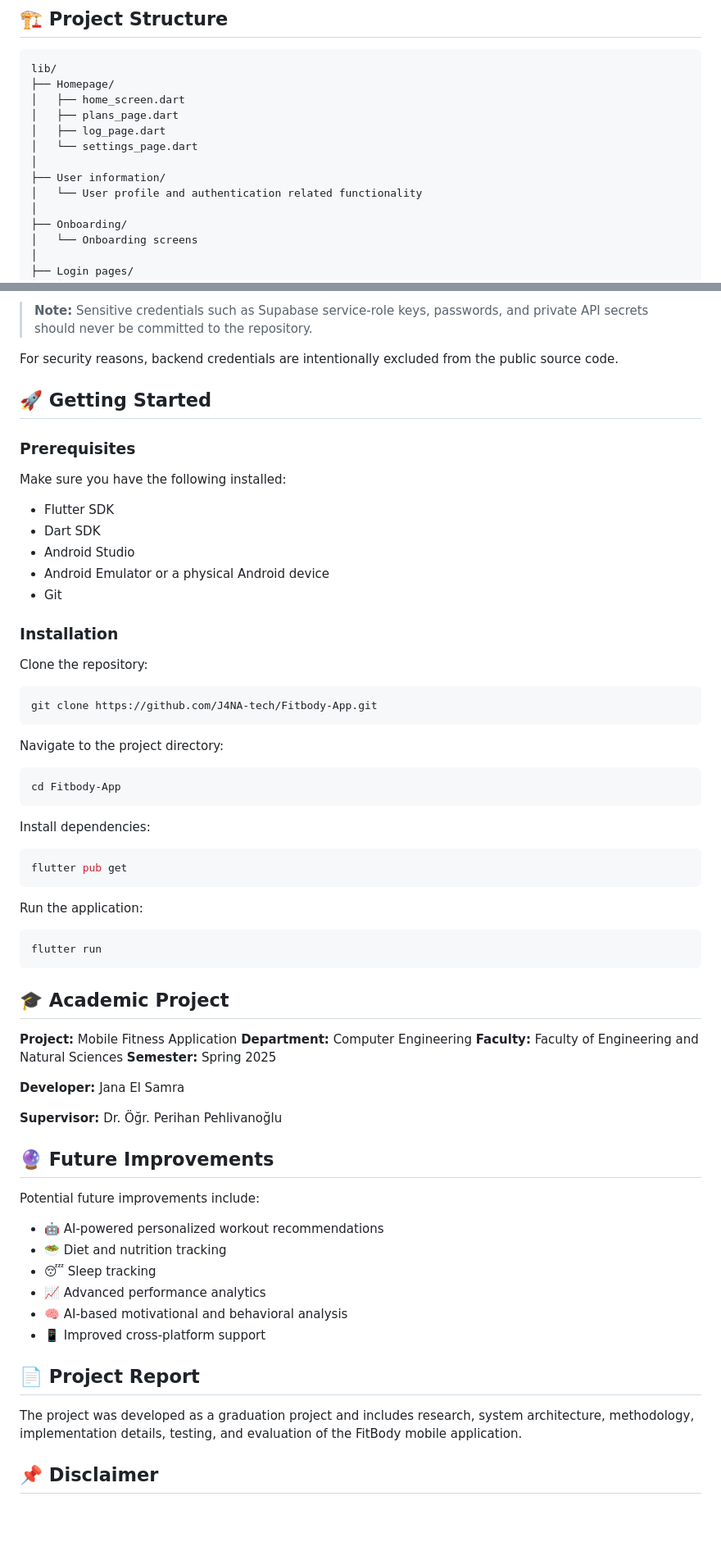
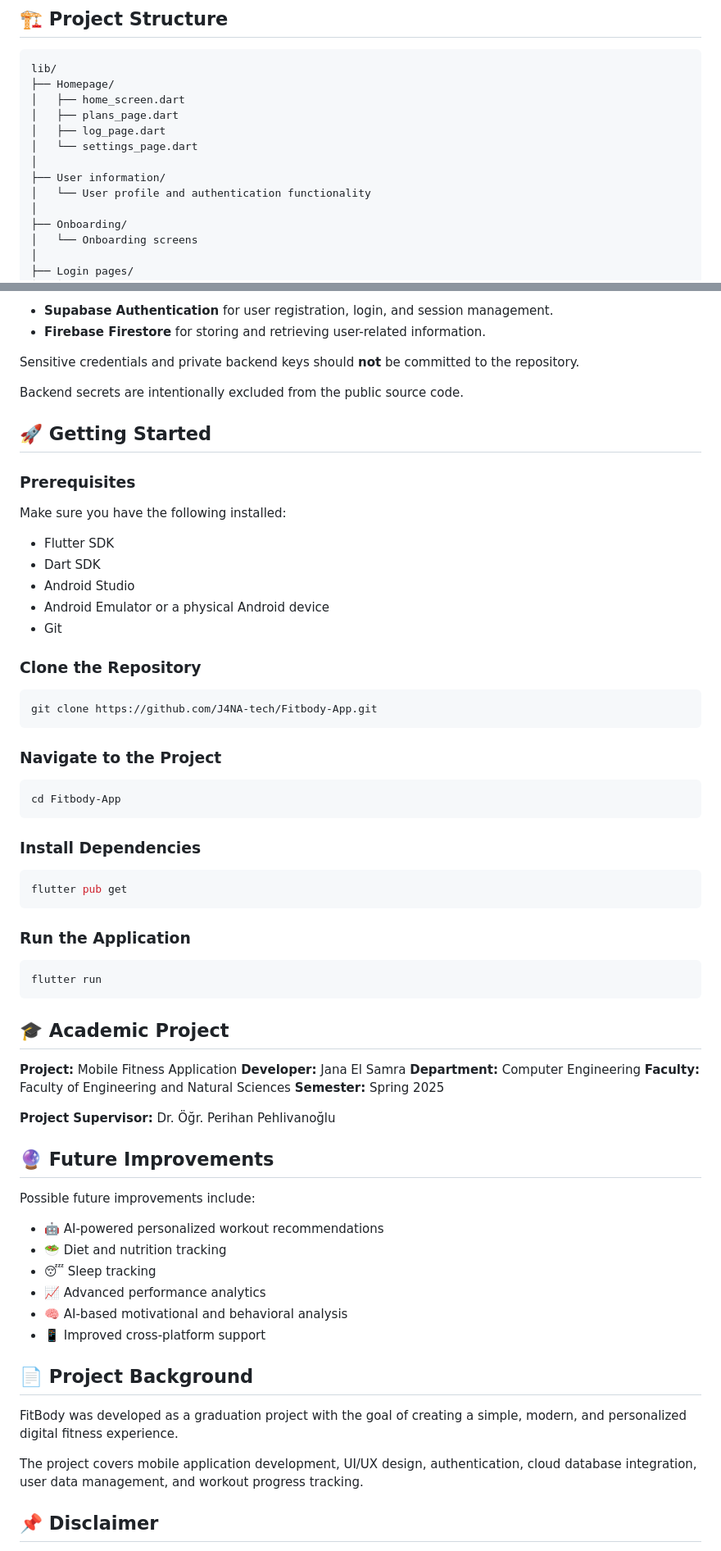
Before and after one commit to J4NA-tech/Fitbody-App, a Markdown page: README.md, 2 parts joined by grey strips. Shown at 82% size. Drawn GitHub-style; blank space fills up the shorter version.

````diff
--- a/README.md
+++ b/README.md
@@ -52,7 +128,7 @@ lib/
 │   └── settings_page.dart
 │
 ├── User information/
-│   └── User profile and authentication related functionality
+│   └── User profile and authentication functionality
 │
 ├── Onboarding/
 │   └── Onboarding screens
@@ -93,7 +145,10 @@ The application uses **Supabase Authentication** for user authentication and **F
 
-> **Note:** Sensitive credentials such as Supabase service-role keys, passwords, and private API secrets should never be committed to the repository.
+* **Supabase Authentication** for user registration, login, and session management.
+* **Firebase Firestore** for storing and retrieving user-related information.
 
-For security reasons, backend credentials are intentionally excluded from the public source code.
+Sensitive credentials and private backend keys should **not** be committed to the repository.
+
+Backend secrets are intentionally excluded from the public source code.
 
 ## 🚀 Getting Started
 
@@ -107,27 +162,25 @@ Make sure you have the following installed:
 * Android Emulator or a physical Android device
 * Git
 
-### Installation
-
-Clone the repository:
+### Clone the Repository
 
 ```bash
 git clone https://github.com/J4NA-tech/Fitbody-App.git
 ```
 
-Navigate to the project directory:
+### Navigate to the Project
 
 ```bash
 cd Fitbody-App
 ```
 
-Install dependencies:
+### Install Dependencies
 
 ```bash
 flutter pub get
 ```
 
-Run the application:
+### Run the Application
 
 ```bash
 flutter run
@@ -136,17 +189,16 @@ flutter run
 ## 🎓 Academic Project
 
 **Project:** Mobile Fitness Application
+**Developer:** Jana El Samra
 **Department:** Computer Engineering
 **Faculty:** Faculty of Engineering and Natural Sciences
 **Semester:** Spring 2025
 
-**Developer:** Jana El Samra
-
-**Supervisor:** Dr. Öğr. Perihan Pehlivanoğlu
+**Project Supervisor:** Dr. Öğr. Perihan Pehlivanoğlu
 
 ## 🔮 Future Improvements
 
-Potential future improvements include:
+Possible future improvements include:
 
 * 🤖 AI-powered personalized workout recommendations
 * 🥗 Diet and nutrition tracking
@@ -155,9 +207,11 @@ Potential future improvements include:
 * 🧠 AI-based motivational and behavioral analysis
 * 📱 Improved cross-platform support
 
-## 📄 Project Report
+## 📄 Project Background
 
-The project was developed as a graduation project and includes research, system architecture, methodology, implementation details, testing, and evaluation of the FitBody mobile application.
+FitBody was developed as a graduation project with the goal of creating a simple, modern, and personalized digital fitness experience.
+
+The project covers mobile application development, UI/UX design, authentication, cloud database integration, user data management, and workout progress tracking.
 
 ## 📌 Disclaimer
 
````
Also changed, not shown: other parts of README.md (+94 -42 lines).
